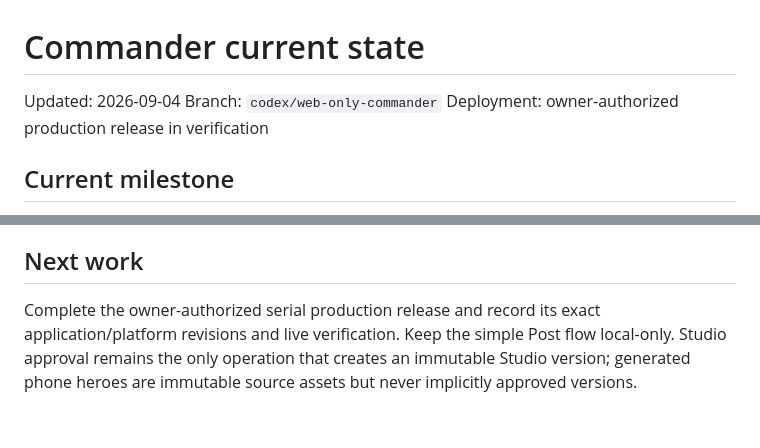
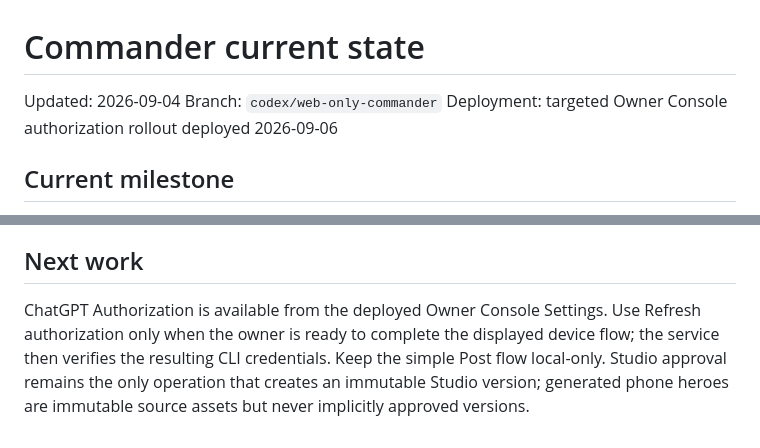
Before and after one commit to AndroidJedi/ptw, a Markdown page: docs/architecture/commander-current-state.md, 2 parts joined by grey strips. Rendered like a GitHub page.

Commit message:
Record deployed authorization rollout

```diff
--- a/docs/architecture/commander-current-state.md
+++ b/docs/architecture/commander-current-state.md
@@ -2,7 +2,7 @@
 
 Updated: 2026-09-04
 Branch: `codex/web-only-commander`
-Deployment: owner-authorized production release in verification
+Deployment: targeted Owner Console authorization rollout deployed 2026-09-06
 
 ## Current milestone
 
@@ -191,8 +191,9 @@ are recorded only after all serial deployment and live verification gates pass.
 
 ## Next work
 
-Complete the owner-authorized serial production release and record its exact
-application/platform revisions and live verification. Keep the simple Post flow
-local-only. Studio approval remains the only operation that creates an immutable
-Studio version; generated phone heroes are immutable source assets but never
-implicitly approved versions.
+ChatGPT Authorization is available from the deployed Owner Console Settings.
+Use Refresh authorization only when the owner is ready to complete the displayed
+device flow; the service then verifies the resulting CLI credentials. Keep the
+simple Post flow local-only. Studio approval remains the only operation that
+creates an immutable Studio version; generated phone heroes are immutable source
+assets but never implicitly approved versions.
```
